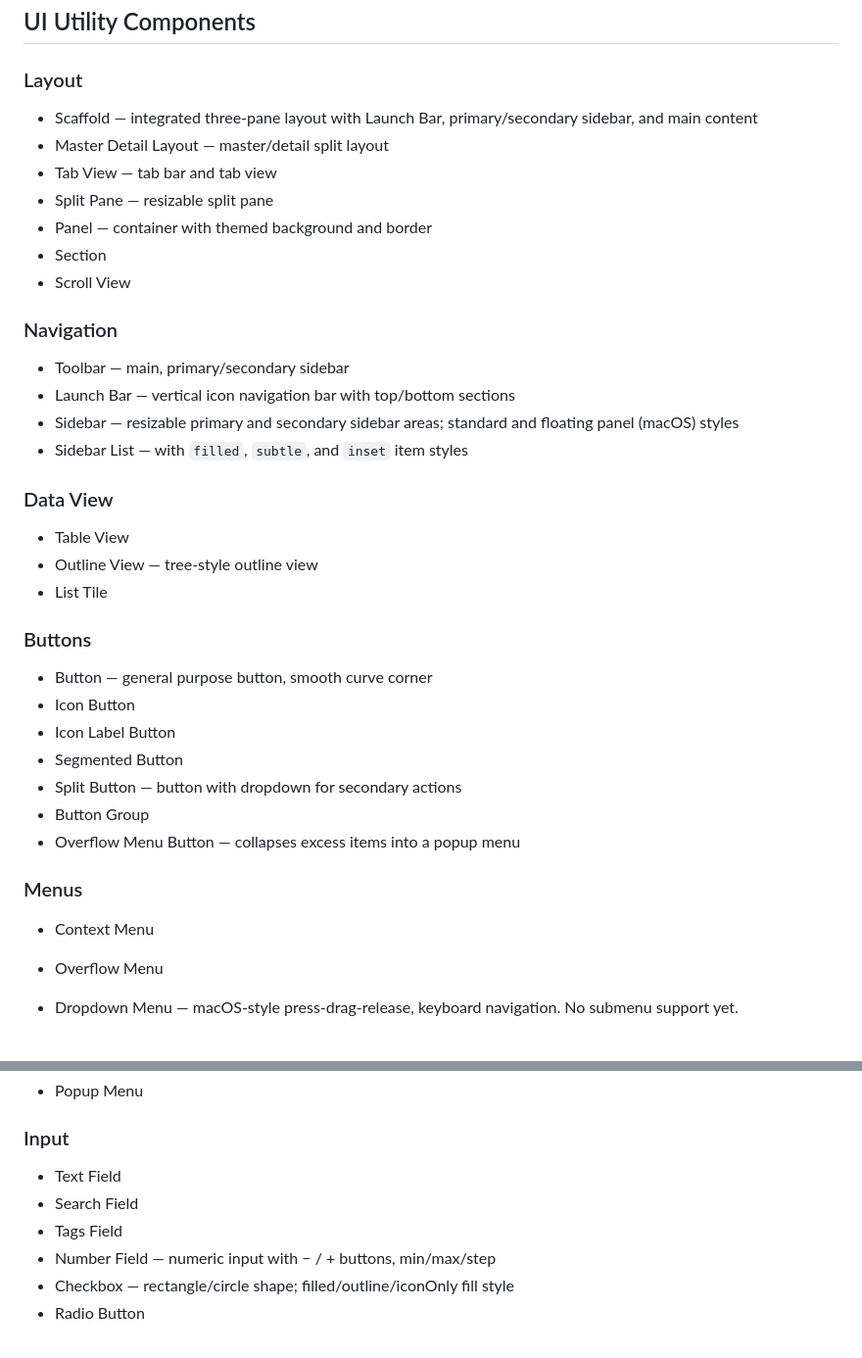
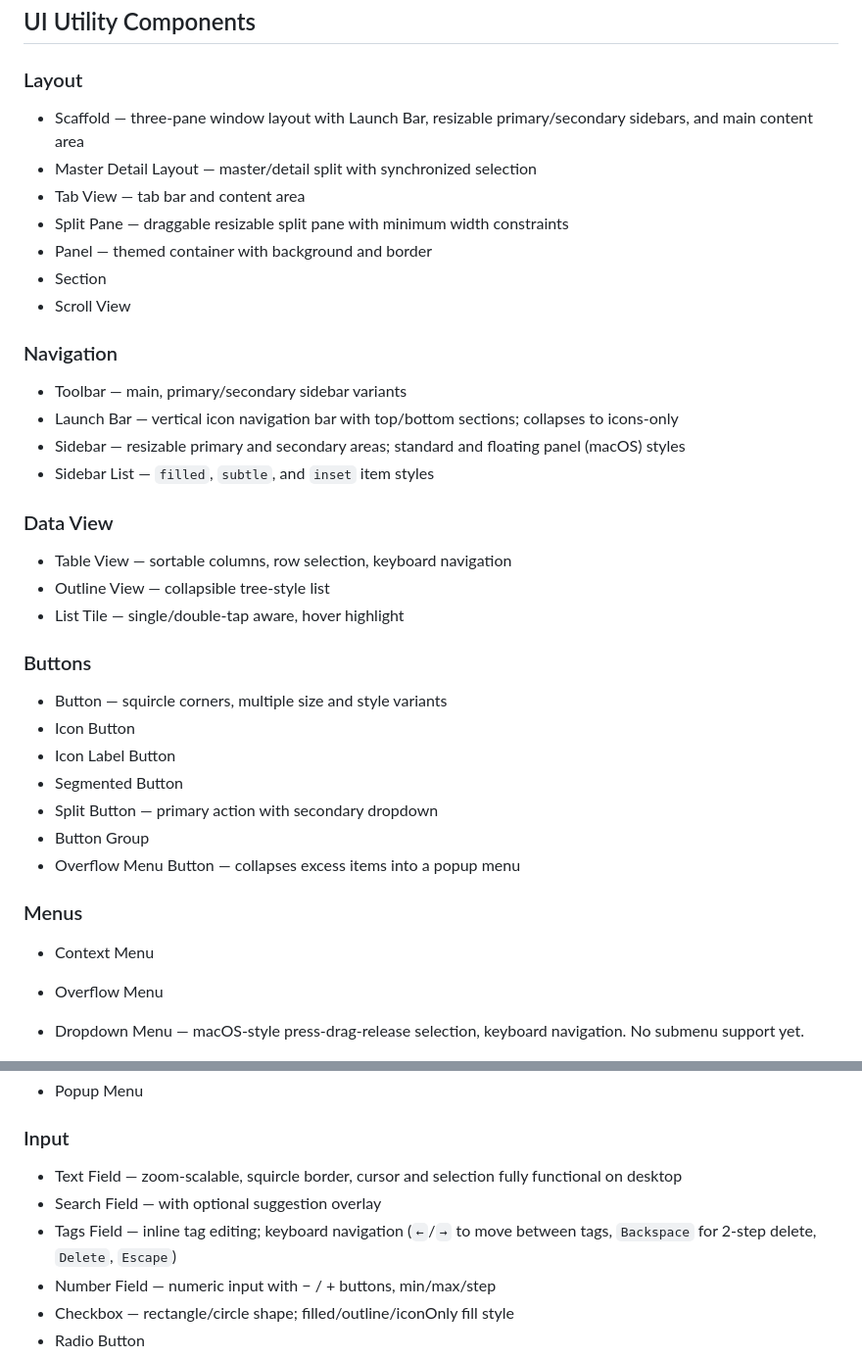
Before and after one commit to szktty/fonde-ui, a Markdown page: README.md, 2 parts joined by grey strips. Shown at 98% size. GitHub-like rendering.

Commit message:
Update README component list with concise descriptions
Co-Authored-By: Claude Sonnet 4.6 <noreply@anthropic.com>

```diff
--- a/README.md
+++ b/README.md
@@ -38,34 +38,34 @@ Fonde UI's goal is to provide **operational and visual comfort** in desktop apps
 
 ### Layout
 
-- Scaffold — integrated three-pane layout with Launch Bar, primary/secondary sidebar, and main content
-- Master Detail Layout — master/detail split layout
-- Tab View — tab bar and tab view
-- Split Pane — resizable split pane
-- Panel — container with themed background and border
+- Scaffold — three-pane window layout with Launch Bar, resizable primary/secondary sidebars, and main content area
+- Master Detail Layout — master/detail split with synchronized selection
+- Tab View — tab bar and content area
+- Split Pane — draggable resizable split pane with minimum width constraints
+- Panel — themed container with background and border
 - Section
 - Scroll View
 
 ### Navigation
 
-- Toolbar — main, primary/secondary sidebar
-- Launch Bar — vertical icon navigation bar with top/bottom sections
-- Sidebar — resizable primary and secondary sidebar areas; standard and floating panel (macOS) styles
-- Sidebar List — with `filled`, `subtle`, and `inset` item styles
+- Toolbar — main, primary/secondary sidebar variants
+- Launch Bar — vertical icon navigation bar with top/bottom sections; collapses to icons-only
+- Sidebar — resizable primary and secondary areas; standard and floating panel (macOS) styles
+- Sidebar List — `filled`, `subtle`, and `inset` item styles
 
 ### Data View
 
-- Table View
-- Outline View — tree-style outline view
-- List Tile
+- Table View — sortable columns, row selection, keyboard navigation
+- Outline View — collapsible tree-style list
+- List Tile — single/double-tap aware, hover highlight
 
 ### Buttons
 
-- Button — general purpose button, smooth curve corner
+- Button — squircle corners, multiple size and style variants
 - Icon Button
 - Icon Label Button
 - Segmented Button
-- Split Button — button with dropdown for secondary actions
+- Split Button — primary action with secondary dropdown
 - Button Group
 - Overflow Menu Button — collapses excess items into a popup menu
 
@@ -73,7 +73,7 @@ Fonde UI's goal is to provide **operational and visual comfort** in desktop apps
 
 - Context Menu
 - Overflow Menu
-- Dropdown Menu — macOS-style press-drag-release, keyboard navigation. No submenu support yet.
+- Dropdown Menu — macOS-style press-drag-release selection, keyboard navigation. No submenu support yet.
 
   ![Dropdown Menu](doc/movies/dropdown_menu_behavior.gif)
 
@@ -81,9 +81,9 @@ Fonde UI's goal is to provide **operational and visual comfort** in desktop apps
 
 ### Input
 
-- Text Field
-- Search Field
-- Tags Field
+- Text Field — zoom-scalable, squircle border, cursor and selection fully functional on desktop
+- Search Field — with optional suggestion overlay
+- Tags Field — inline tag editing; keyboard navigation (`←`/`→` to move between tags, `Backspace` for 2-step delete, `Delete`, `Escape`)
 - Number Field — numeric input with − / + buttons, min/max/step
 - Checkbox — rectangle/circle shape; filled/outline/iconOnly fill style
 - Radio Button
```
Also changed, not shown: other parts of README.md (+3 -3 lines).
